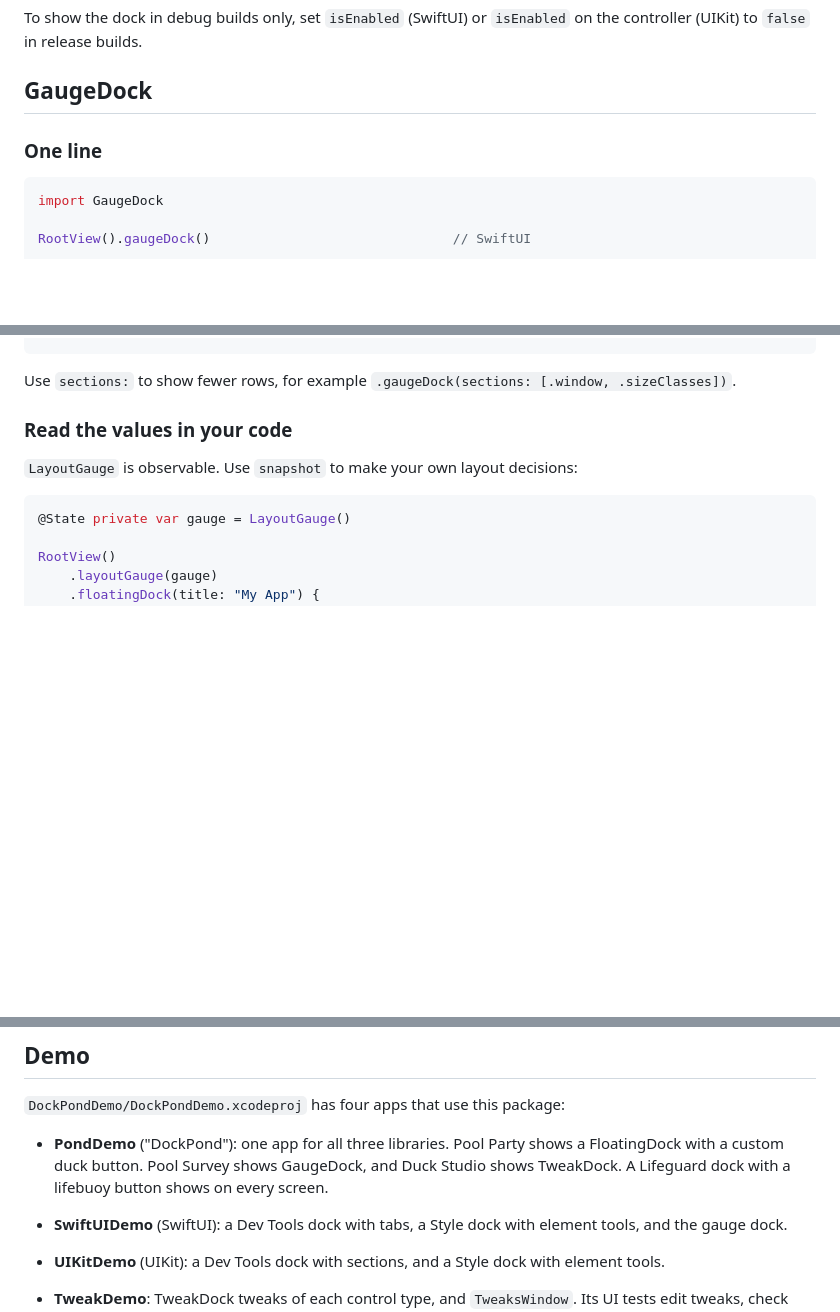
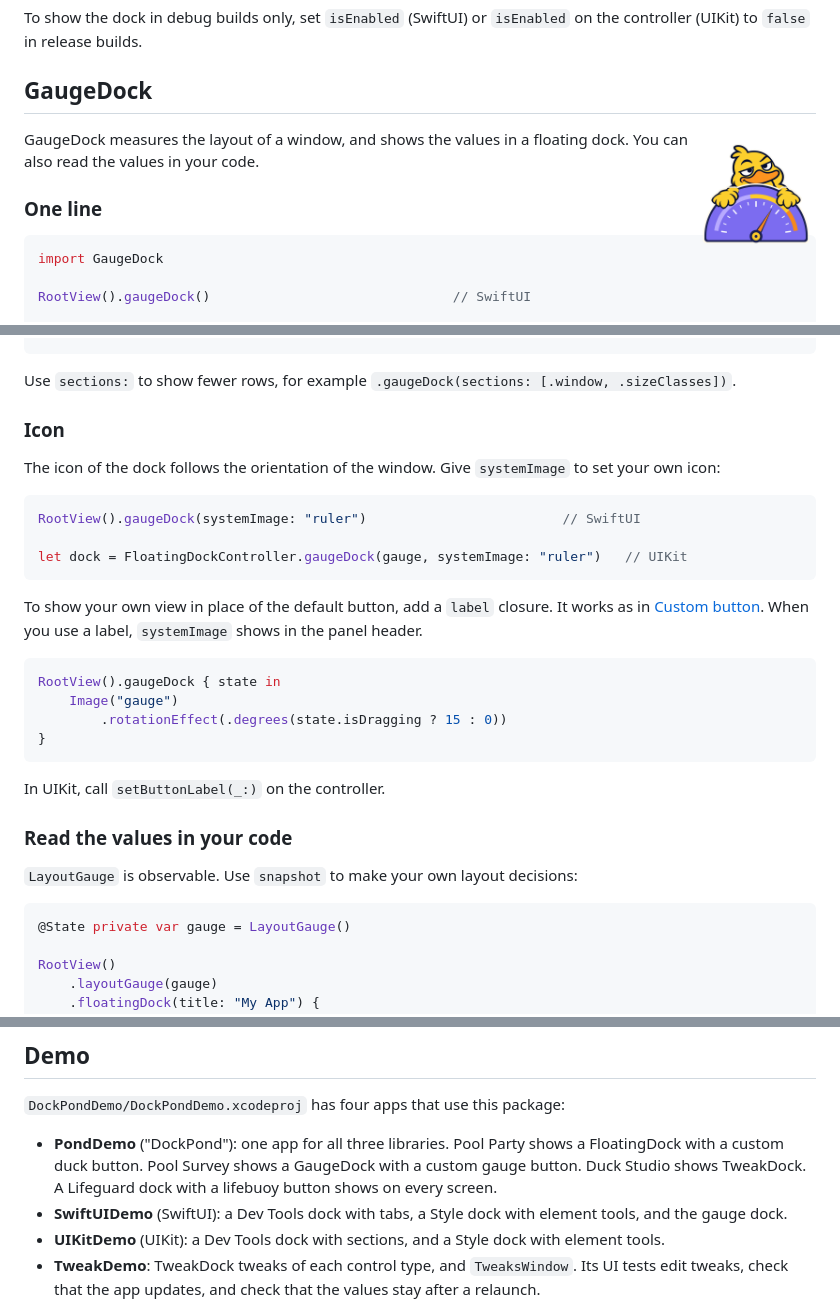
Before and after one commit to yyjim/DockPond, a Markdown page: README.md, 3 parts joined by grey strips. Rendered like a GitHub page; pictures changed too: docs/gaugedock-logo.png (added); blank space fills up the shorter version.

Commit message:
docs: add the GaugeDock logo and the gauge dock icon options
Co-Authored-By: Claude Opus 5.5 <noreply@anthropic.com>

````diff
--- a/README.md
+++ b/README.md
@@ -236,6 +236,11 @@ To show the dock in debug builds only, set `isEnabled` (SwiftUI) or `isEnabled`
 
 ## GaugeDock
 
+<img src="docs/gaugedock-logo.png" alt="GaugeDock logo: a duck that leans on a dial" width="120" align="right">
+
+GaugeDock measures the layout of a window, and shows the values in a floating dock.
+You can also read the values in your code.
+
 ### One line
 
 ```swift
@@ -264,6 +269,27 @@ Fold         Vertical at x 476 pt (estimated)      ┘
 ```
 
 Use `sections:` to show fewer rows, for example `.gaugeDock(sections: [.window, .sizeClasses])`.
+
+### Icon
+
+The icon of the dock follows the orientation of the window. Give `systemImage` to set your own icon:
+
+```swift
+RootView().gaugeDock(systemImage: "ruler")                         // SwiftUI
+
+let dock = FloatingDockController.gaugeDock(gauge, systemImage: "ruler")   // UIKit
+```
+
+To show your own view in place of the default button, add a `label` closure. It works as in [Custom button](#custom-button). When you use a label, `systemImage` shows in the panel header.
+
+```swift
+RootView().gaugeDock { state in
+    Image("gauge")
+        .rotationEffect(.degrees(state.isDragging ? 15 : 0))
+}
+```
+
+In UIKit, call `setButtonLabel(_:)` on the controller.
 
 ### Read the values in your code
 
@@ -382,8 +410,7 @@ When you open a project that uses TweakDock for the first time, Xcode asks you t
 
 `DockPondDemo/DockPondDemo.xcodeproj` has four apps that use this package:
 
-- **PondDemo** ("DockPond"): one app for all three libraries. Pool Party shows a FloatingDock with a custom duck button. Pool Survey shows GaugeDock, and Duck Studio shows TweakDock. A Lifeguard dock with a lifebuoy button shows on every screen.
-
+- **PondDemo** ("DockPond"): one app for all three libraries. Pool Party shows a FloatingDock with a custom duck button. Pool Survey shows a GaugeDock with a custom gauge button. Duck Studio shows TweakDock. A Lifeguard dock with a lifebuoy button shows on every screen.
 - **SwiftUIDemo** (SwiftUI): a Dev Tools dock with tabs, a Style dock with element tools, and the gauge dock.
 - **UIKitDemo** (UIKit): a Dev Tools dock with sections, and a Style dock with element tools.
 - **TweakDemo**: TweakDock tweaks of each control type, and `TweaksWindow`. Its UI tests edit tweaks, check that the app updates, and check that the values stay after a relaunch.
````
Also changed, not shown: other parts of README.md (+2 -0 lines).
